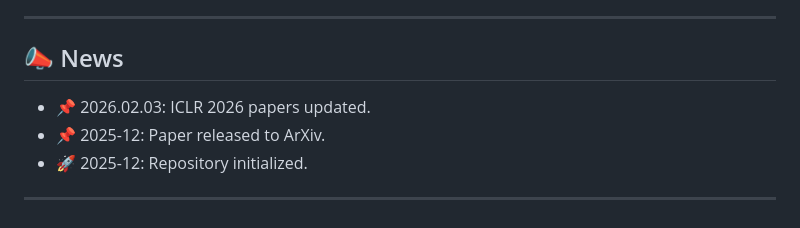
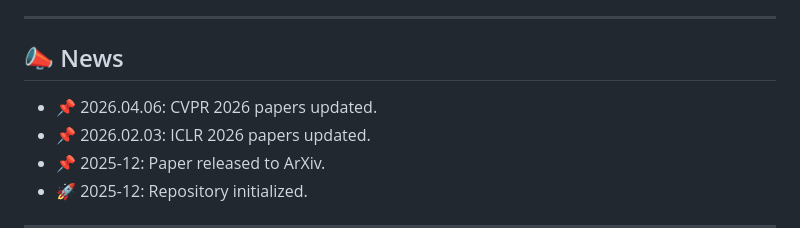
Before and after one commit to CMLab-Korea/Awesome-Efficient-GS, a Markdown page: README.md, the part around the change. Drawn GitHub-style.

Commit message:
Update README: Add CVPR 2026 papers update

```diff
--- a/README.md
+++ b/README.md
@@ -44,6 +44,7 @@ This repository provides a curated collection of papers, benchmarks, and resourc
 
 ## 📣 News
 
+- 📌 2026.04.06: CVPR 2026 papers updated.
 - 📌 2026.02.03: ICLR 2026 papers updated.
 - 📌 2025-12: Paper released to ArXiv.
 - 🚀 2025-12: Repository initialized.
```
